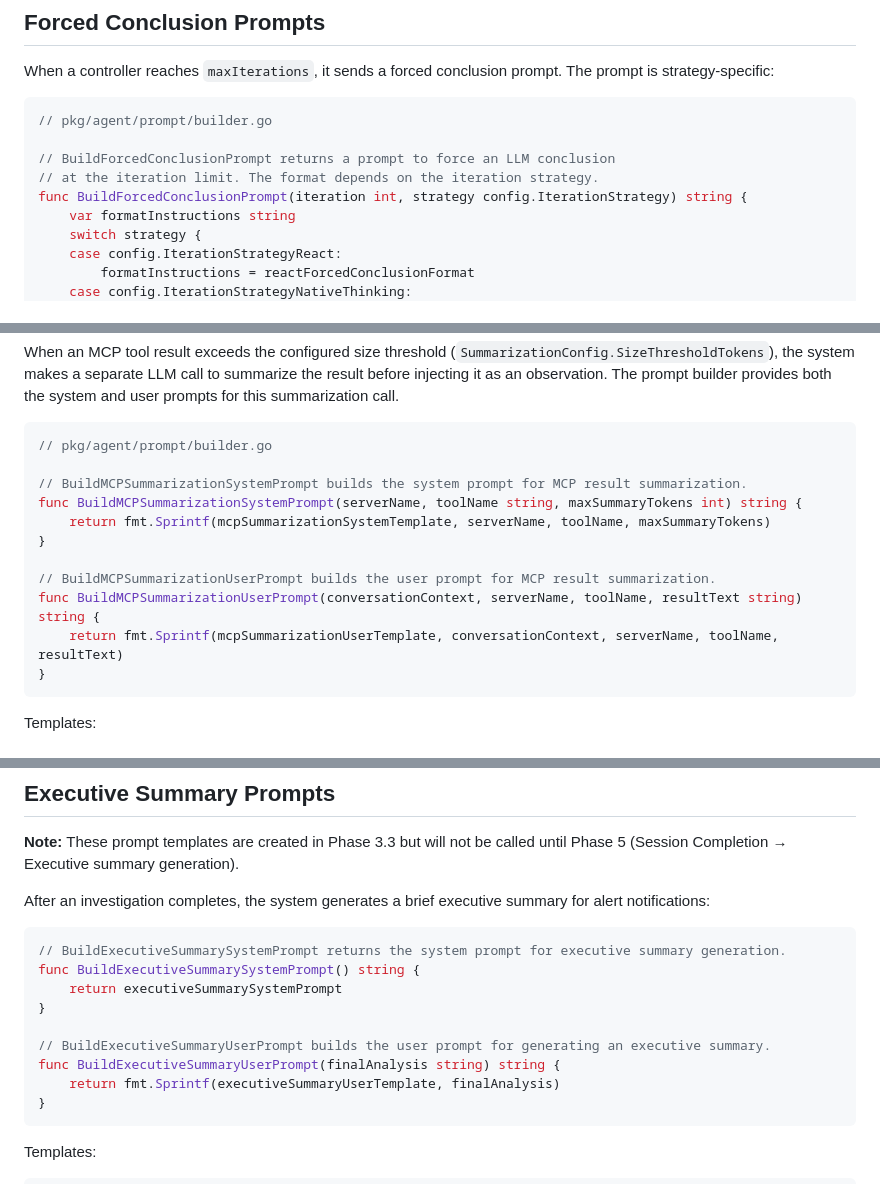
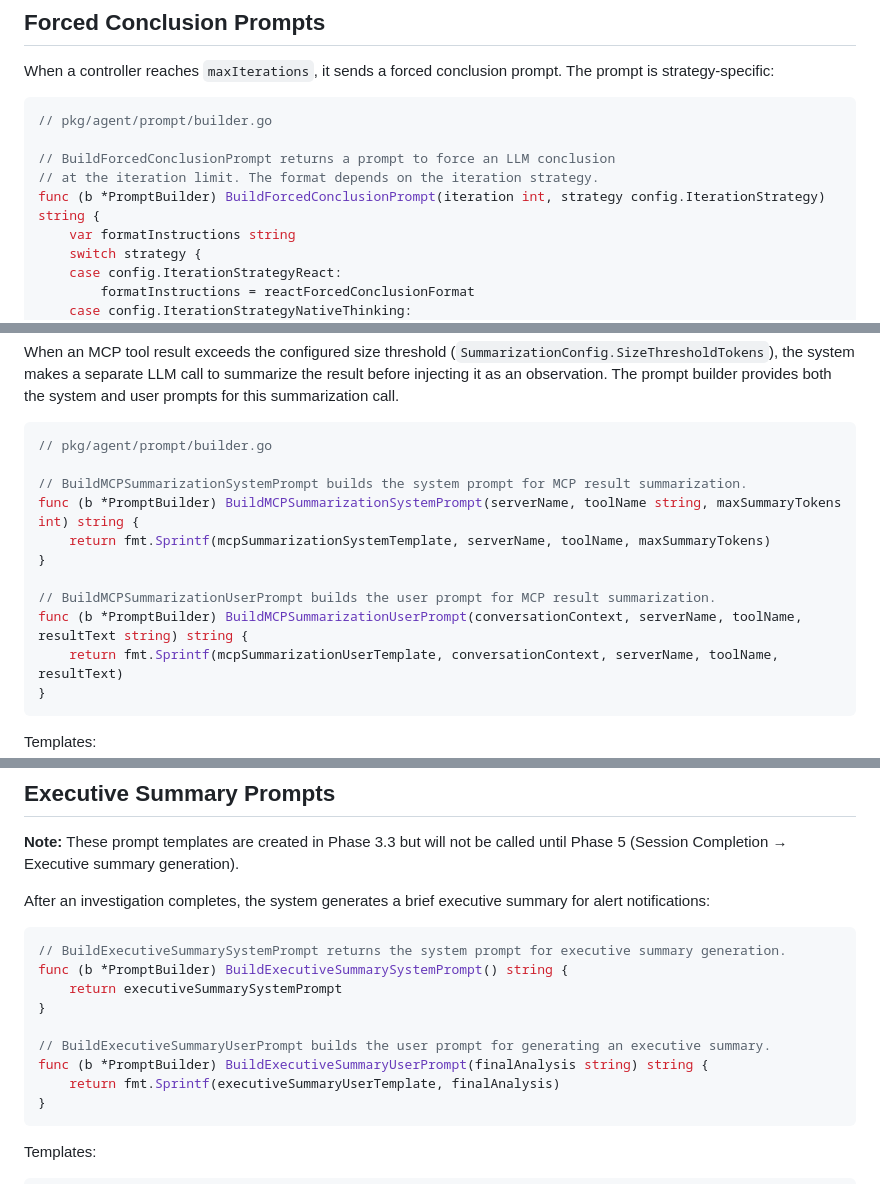
Before and after one commit to codeready-toolchain/tarsy, a Markdown page: docs/phase3-prompt-system-design.md, 3 parts joined by grey strips. Drawn GitHub-style.

Commit message:
comments

````diff
--- a/docs/phase3-prompt-system-design.md
+++ b/docs/phase3-prompt-system-design.md
@@ -839,7 +839,7 @@ When a controller reaches `maxIterations`, it sends a forced conclusion prompt.
 
 // BuildForcedConclusionPrompt returns a prompt to force an LLM conclusion
 // at the iteration limit. The format depends on the iteration strategy.
-func BuildForcedConclusionPrompt(iteration int, strategy config.IterationStrategy) string {
+func (b *PromptBuilder) BuildForcedConclusionPrompt(iteration int, strategy config.IterationStrategy) string {
     var formatInstructions string
     switch strategy {
     case config.IterationStrategyReact:
@@ -1063,12 +1063,12 @@ When an MCP tool result exceeds the configured size threshold (`SummarizationCon
 // pkg/agent/prompt/builder.go
 
 // BuildMCPSummarizationSystemPrompt builds the system prompt for MCP result summarization.
-func BuildMCPSummarizationSystemPrompt(serverName, toolName string, maxSummaryTokens int) string {
+func (b *PromptBuilder) BuildMCPSummarizationSystemPrompt(serverName, toolName string, maxSummaryTokens int) string {
     return fmt.Sprintf(mcpSummarizationSystemTemplate, serverName, toolName, maxSummaryTokens)
 }
 
 // BuildMCPSummarizationUserPrompt builds the user prompt for MCP result summarization.
-func BuildMCPSummarizationUserPrompt(conversationContext, serverName, toolName, resultText string) string {
+func (b *PromptBuilder) BuildMCPSummarizationUserPrompt(conversationContext, serverName, toolName, resultText string) string {
     return fmt.Sprintf(mcpSummarizationUserTemplate, conversationContext, serverName, toolName, resultText)
 }
 ```
@@ -1134,12 +1134,12 @@ After an investigation completes, the system generates a brief executive summary
 
 ```go
 // BuildExecutiveSummarySystemPrompt returns the system prompt for executive summary generation.
-func BuildExecutiveSummarySystemPrompt() string {
+func (b *PromptBuilder) BuildExecutiveSummarySystemPrompt() string {
     return executiveSummarySystemPrompt
 }
 
 // BuildExecutiveSummaryUserPrompt builds the user prompt for generating an executive summary.
-func BuildExecutiveSummaryUserPrompt(finalAnalysis string) string {
+func (b *PromptBuilder) BuildExecutiveSummaryUserPrompt(finalAnalysis string) string {
     return fmt.Sprintf(executiveSummaryUserTemplate, finalAnalysis)
 }
 ```
````
Also changed, not shown: other parts of docs/phase3-prompt-system-design.md (+1 -1 lines).
